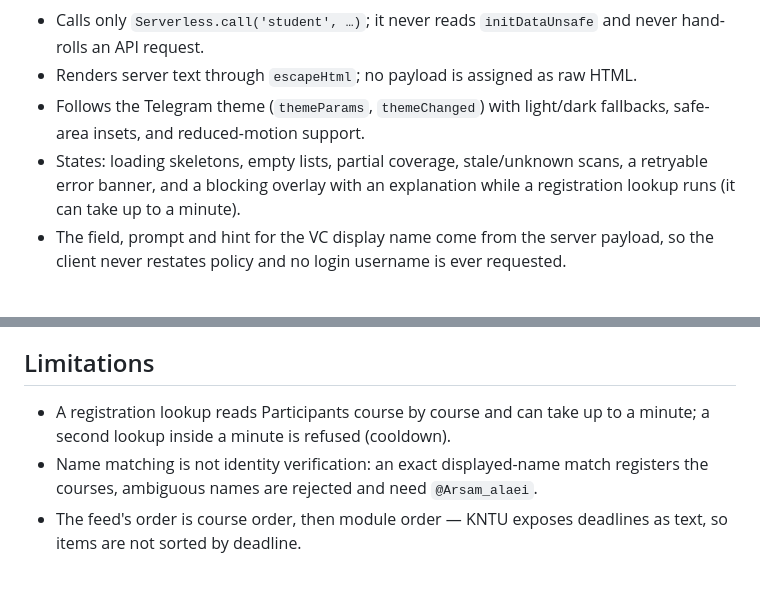
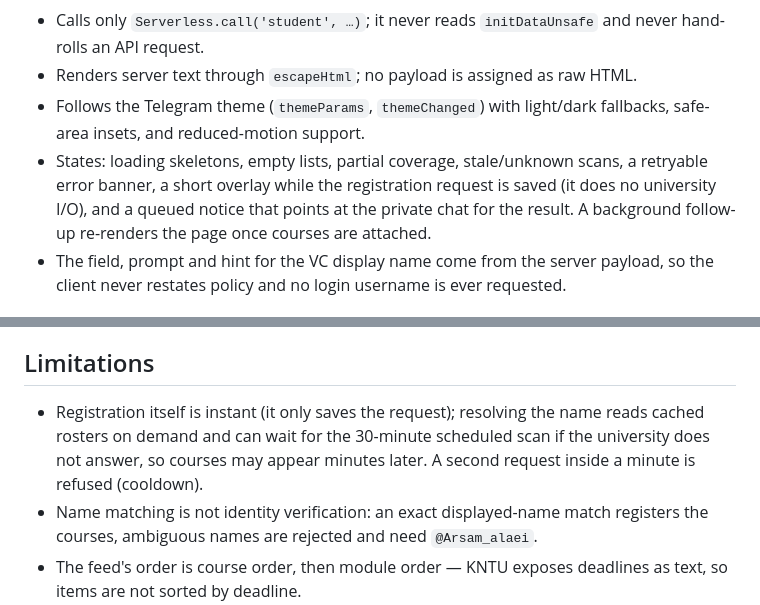
Before and after one commit to ImasraI/KNTU_telegram, a Markdown page: docs/student-app.md, 2 parts joined by grey strips. Rendered like a GitHub page; blank space fills up the shorter version.

Commit message:
Correct docs that still described the old blocking registration lookup
Registration no longer reads Participants inside the request: it saves the
request, returns at once, and the lookup resolves against the roster cache in
the background or on the next scheduled scan. Two sections still described a
minute-long blocking overlay and a transient roster read, which contradicted
both the queued flow and the roster cache added afterwards.

🤖 Generated with Codebuff
Co-Authored-By: Codebuff <noreply@codebuff.com>

```diff
--- a/docs/student-app.md
+++ b/docs/student-app.md
@@ -93,8 +93,9 @@ deletion), راهنما (steps, privacy, cooperation, contact).
 - Follows the Telegram theme (`themeParams`, `themeChanged`) with light/dark fallbacks,
   safe-area insets, and reduced-motion support.
 - States: loading skeletons, empty lists, partial coverage, stale/unknown scans, a
-  retryable error banner, and a blocking overlay with an explanation while a
-  registration lookup runs (it can take up to a minute).
+  retryable error banner, a short overlay while the registration request is saved (it
+  does no university I/O), and a queued notice that points at the private chat for the
+  result. A background follow-up re-renders the page once courses are attached.
 - The field, prompt and hint for the VC display name come from the server payload, so the
   client never restates policy and no login username is ever requested.
 
@@ -129,8 +130,10 @@ course reads 11 minutes old.
 
 ## Limitations
 
-- A registration lookup reads Participants course by course and can take up to a minute;
-  a second lookup inside a minute is refused (cooldown).
+- Registration itself is instant (it only saves the request); resolving the name reads
+  cached rosters on demand and can wait for the 30-minute scheduled scan if the
+  university does not answer, so courses may appear minutes later. A second request
+  inside a minute is refused (cooldown).
 - Name matching is not identity verification: an exact displayed-name match registers the
   courses, ambiguous names are rejected and need `@Arsam_alaei`.
 - The feed's order is course order, then module order — KNTU exposes deadlines as text, so
```
Also changed, not shown: docs/student-experience.md (+4 -1 lines).
